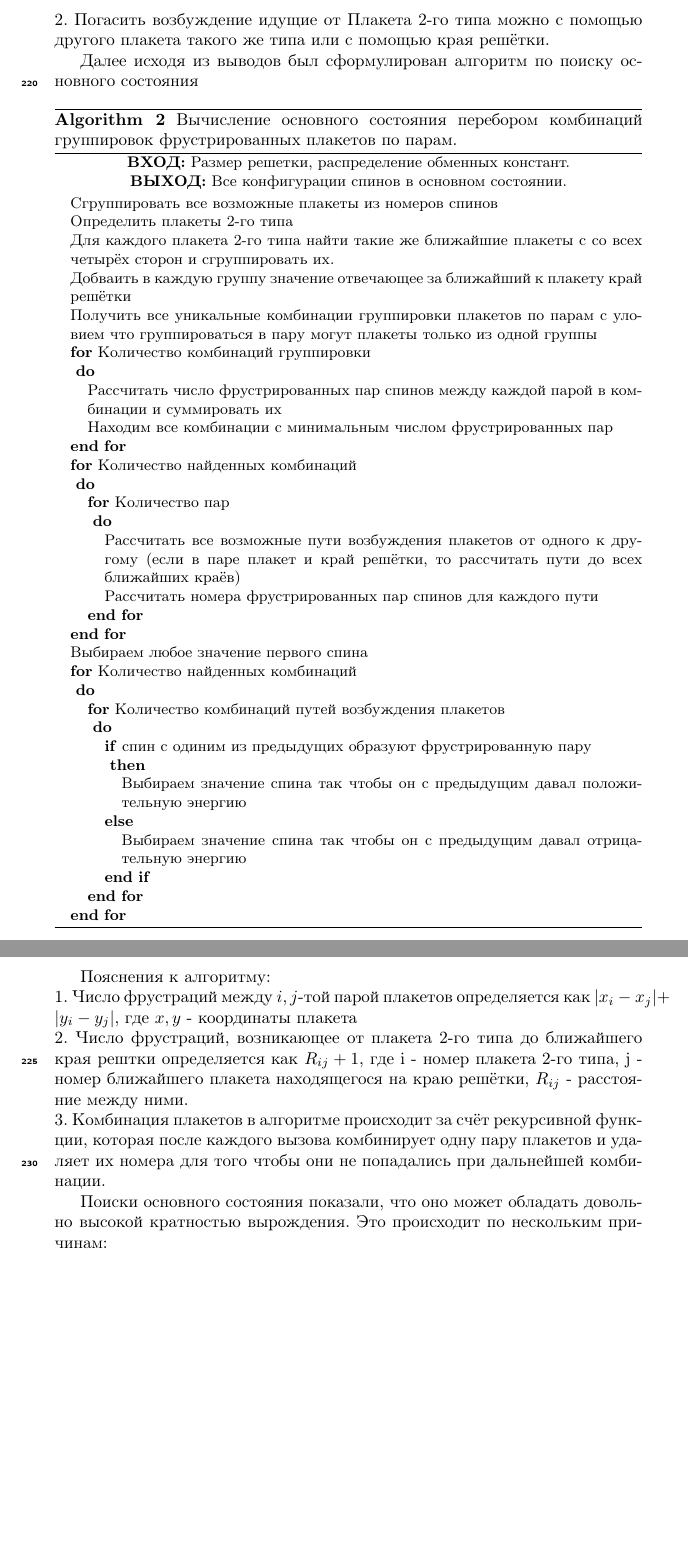
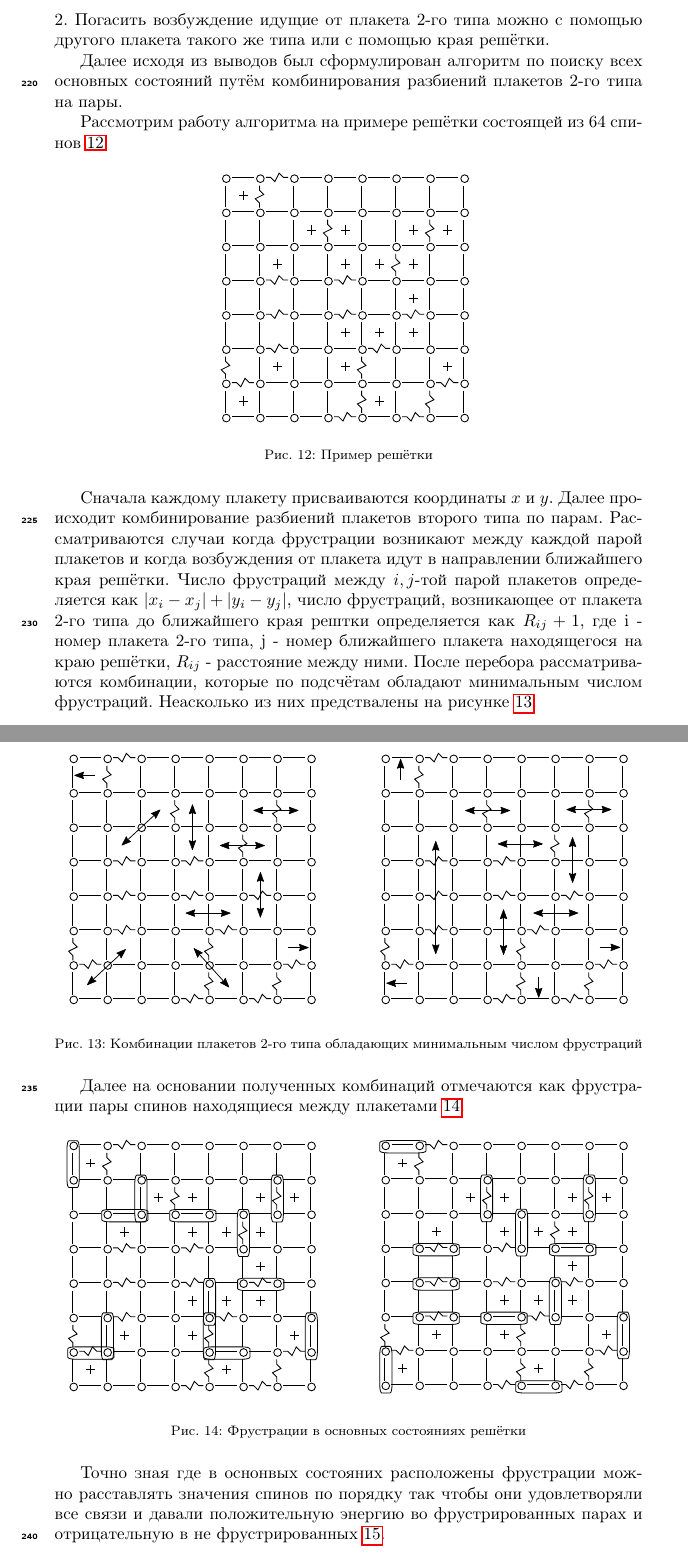
Before and after one commit to feirime/Ground-state-search-2D-Ising-model, a LaTeX paper (main.tex): two parts of pages 12 and 13 of 26 before the commit and two parts of pages 12 and 13 of 27 after it, joined at a grey line, cut so that both start at the same text, the shorter picture padded with empty space. Compiled offline with pdfLaTeX.

```diff
--- a/main.tex
+++ b/main.tex
@@ -410,60 +410,42 @@
 
 На основе рассмотренных примеров можно сделать несколько выводов: \\
 1. Плакеты 2-го типа являются единственной причиной возникновения фрустраций в основном состоянии.\\
-2. Погасить возбуждение идущие от Плакета 2-го типа можно с помощью другого плакета такого же типа или с помощью края решётки.
+2. Погасить возбуждение идущие от плакета 2-го типа можно с помощью другого плакета такого же типа или с помощью края решётки.
 
-Далее исходя из выводов был сформулирован алгоритм по поиску основного состояния
+Далее исходя из выводов был сформулирован алгоритм по поиску всех основных состояний путём комбинирования разбиений плакетов 2-го типа на пары.
 
-\begin{algorithm}[H]
-	\small
+Рассмотрим работу алгоритма на примере решётки состоящей из 64 спинов \ref{fig:cell64_J72_5}.
+
+\begin{figure}[H]
 	\centering
-	\textbf{ВХОД:} Размер решетки, распределение обменных констант.\\
-	\textbf{ВЫХОД:} Все конфигурации спинов в основном состоянии.\\
-	\begin{algorithmic}
-		\STATE {Сгруппировать все возможные плакеты из номеров спинов\\}
-		\STATE {Определить плакеты 2-го типа\\}
-		\STATE {Для каждого плакета 2-го типа найти такие же ближайшие плакеты с со всех четырёх сторон и сгруппировать их.\\}
-		\STATE {Добваить в каждую группу значение отвечающее за ближайший к плакету край решётки\\}
-		\STATE {Получить все уникальные комбинации группировки плакетов по парам с уловием что группироваться в пару могут плакеты только из одной группы\\}
-		{\FOR {Количество комбинаций группировки\\}
-			\STATE {Рассчитать число фрустрированных пар спинов между каждой парой в комбинации и суммировать их\\}
-			\STATE {Находим все комбинации с минимальным числом фрустрированных пар\\}
-			\ENDFOR\\
-		}
-		{\FOR {Количество найденных комбинаций\\}
-			{\FOR {Количество пар\\}
-				\STATE	{Рассчитать все возможные пути возбуждения плакетов от одного к другому (если в паре плакет и край решётки, то рассчитать пути до всех ближайших краёв)}
-				\STATE {Рассчитать номера фрустрированных пар спинов для каждого пути }
-				\ENDFOR\\
-			}
-			\ENDFOR\\
+	\resizebox{150px}{150px}{\includegraphics{pictures/0_cell64_J72_5.eps}}
+	\caption{Пример решётки}
+	\label{fig:cell64_J72_5}
+\end{figure}
 
-		}
-		\STATE {Выбираем любое значение первого спина}
-		{\FOR {Количество найденных комбинаций\\}
-			{\FOR {Количество комбинаций путей возбуждения плакетов\\}
-				{\IF {спин с одиним из предыдущих образуют фрустрированную пару\\}
-					{\STATE {Выбираем значение спина так чтобы он с предыдущим давал положительную энергию\\}
-					}
-					\ELSE
-					{\STATE {Выбираем значение спина так чтобы он с предыдущим давал отрицательную энергию\\}}
-					\ENDIF\\}
-				\ENDFOR\\
-			}
-			\ENDFOR\\
-		}
+Сначала каждому плакету присваиваются координаты $x$ и $y$. Далее происходит комбинирование разбиений плакетов второго типа по парам. Рассматриваются случаи когда фрустрации возникают между каждой парой плакетов и когда возбуждения от плакета идут в направлении ближайшего края решётки. Число фрустраций между $i,j$-той парой плакетов определяется как $\left|x_i-x_j\right|+\left|y_i-y_j\right|$,  число фрустраций, возникающее от плакета 2-го типа до ближайшего края рештки определяется как $R_{ij}+1$, где i - номер плакета 2-го типа, j - номер ближайшего плакета находящегося на краю решётки, $R_{ij}$ - расстояние между ними. После перебора рассматриваются комбинации, которые по подсчётам обладают минимальным числом фрустраций. Неасколько из них предствалены на рисунке \ref{fig:12PS_cell64_J72_5}.
 
-	\end{algorithmic}
-	\caption{Вычисление основного состояния перебором комбинаций группировок фрустрированных плакетов по парам.}
-	\label{alg:alg_2}
-\end{algorithm}
+\begin{figure}[H]
+	\centering
+	\begin{tabular}{cc}
+		\resizebox{150px}{150px}{\includegraphics[width=0.25\textwidth]{pictures/1PS_cell64_J72_5.eps}} & \hspace{0.05\textwidth}
+			\resizebox{150px}{150px}{\includegraphics[width=0.25\textwidth]{pictures/2PS_cell64_J72_5.eps}}
+	\end{tabular}
+	\caption{Комбинации плакетов 2-го типа обладающих минимальным числом фрустраций}
+	\label{fig:12PS_cell64_J72_5}
+\end{figure}
 
+Далее на основании полученных комбинаций отмечаются как фрустрации пары спинов находящиеся между плакетами \ref{fig:12F_cell64_J72_5}.
 
+\begin{figure}[H]
+	\centering
+	\begin{tabular}{cc}
+		\resizebox{150px}{150px}{\includegraphics[width=0.25\textwidth]{pictures/1F_cell64_J72_5.eps}} & \hspace{0.05\textwidth}
+		\resizebox{150px}{150px}{\includegraphics[width=0.25\textwidth]{pictures/2F_cell64_J72_5.eps}}
+	\end{tabular}
+	\caption{Фрустрации в основных состояниях решётки}
+	\label{fig:12F_cell64_J72_5}
+\end{figure}
 
-Пояснения к алгоритму:\\
-1. Число фрустраций между $i,j$-той парой плакетов определяется как $\left|x_i-x_j\right|+\left|y_i-y_j\right|$, где $x, y$ - координаты плакета\\
-2. Число фрустраций, возникающее от плакета 2-го типа до ближайшего края рештки определяется как $R_{ij}+1$, где i - номер плакета 2-го типа, j - номер ближайшего плакета находящегося на краю решётки, $R_{ij}$ - расстояние между ними.\\
-3. Комбинация плакетов в алгоритме происходит за счёт рекурсивной функции, которая после каждого вызова комбинирует одну пару плакетов и удаляет их номера для того чтобы они не попадались при дальнейшей комбинации.
+Точно зная где в оснонвых состояних расположены фрустрации можно расставлять значения спинов по порядку так чтобы они удовлетворяли все связи и давали положительную энергию во фрустрированных парах и отрицательную в не фрустрированных \ref{fig:12Conf_cell64_J72_5}.
 
-Поиски основного состояния показали, что оно может обладать довольно высокой кратностью вырождения. Это происходит по нескольким причинам:\\
-1. Различные комбинации плакетов 2-го типа могут давать одинаковое количество фрустраций.\\
```
Also changed, not shown: pictures/0_cell64_J72_5.eps (added), pictures/1Conf_cell64_J72_5.eps (added), pictures/1F_cell64_J72_5.eps (added), pictures/1PS_cell64_J72_5.eps (added), pictures/2Conf_cell64_J72_5.eps (added), pictures/2F_cell64_J72_5.eps (added), pictures/2PS_cell64_J72_5.eps (added), main.tex (24 more changed lines).
